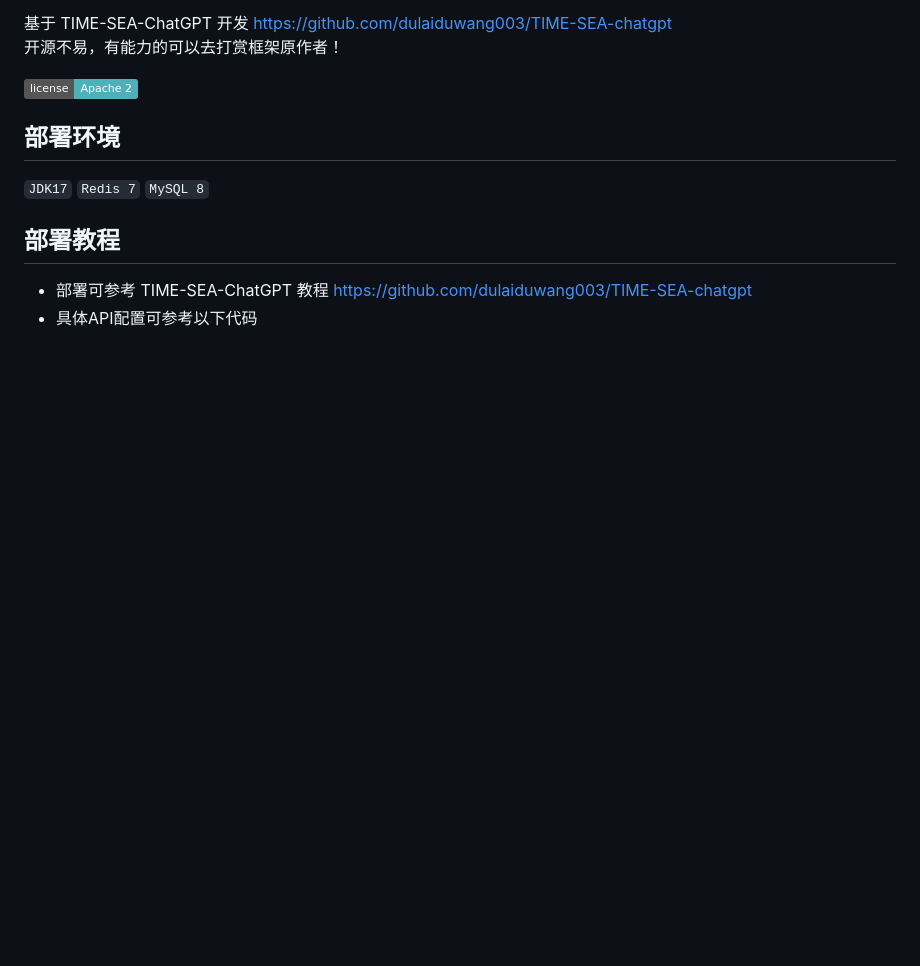
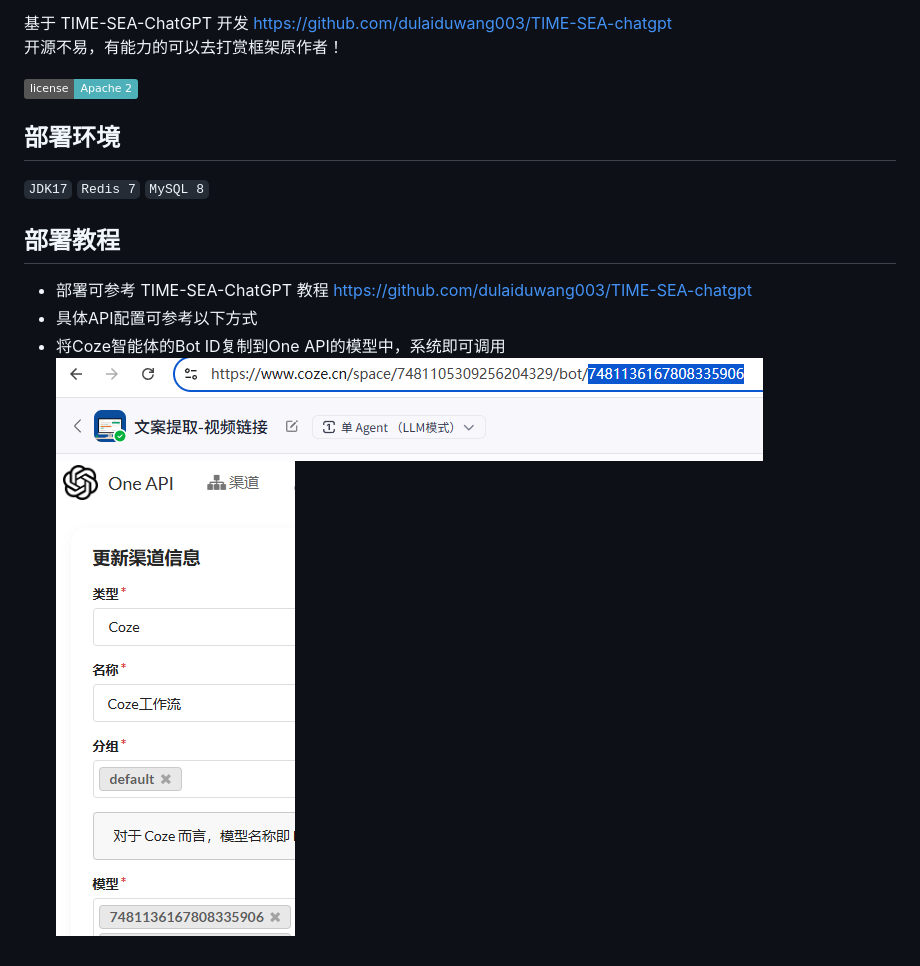
Before and after one commit to jingyun-ai/JingyunAI, a Markdown page: README.md, the part around the change printed below. Drawn GitHub-style; pictures changed too: README/One-API.png (added), README/coze_id.png (added); badges without logos; blank space fills up the shorter version.

```diff
--- a/README.md
+++ b/README.md
@@ -51,4 +51,6 @@ https://szyg.jingyuncenter.com/   （不要订购，直接联系客服给激活
 ## 部署教程
 - 部署可参考 TIME-SEA-ChatGPT 教程
 https://github.com/dulaiduwang003/TIME-SEA-chatgpt
-- 具体API配置可参考以下代码
+- 具体API配置可参考以下方式
+- 将Coze智能体的Bot ID复制到One API的模型中，系统即可调用
+![img.png](README/coze_id.png)![img_1.png](README/One-API.png)
```
Also changed, not shown: other parts of README.md (+2 -2 lines), README/LOGO.jpg (renamed from LOGO.jpg), README/image.png (renamed from image.png), 4 other files.
